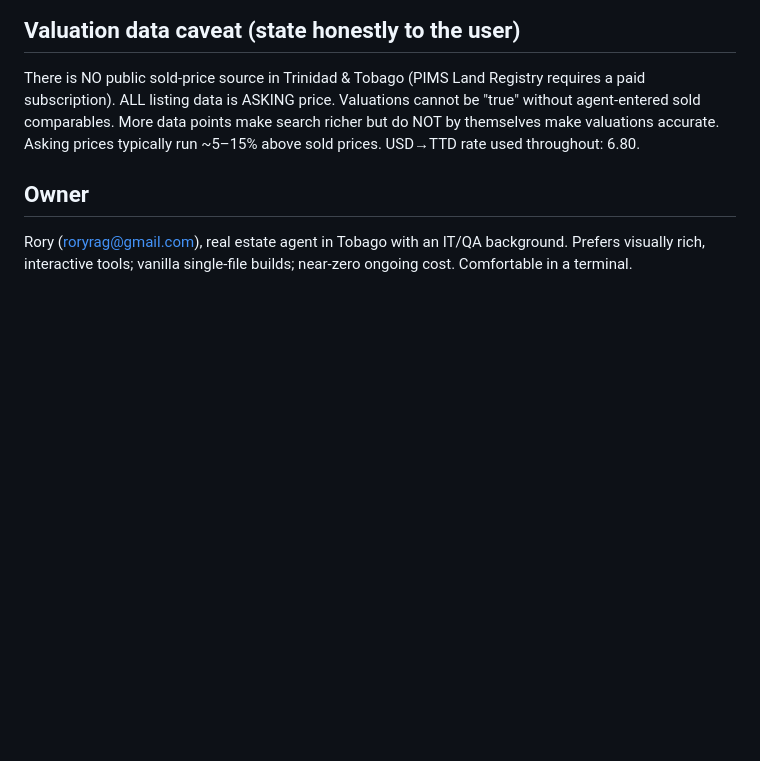
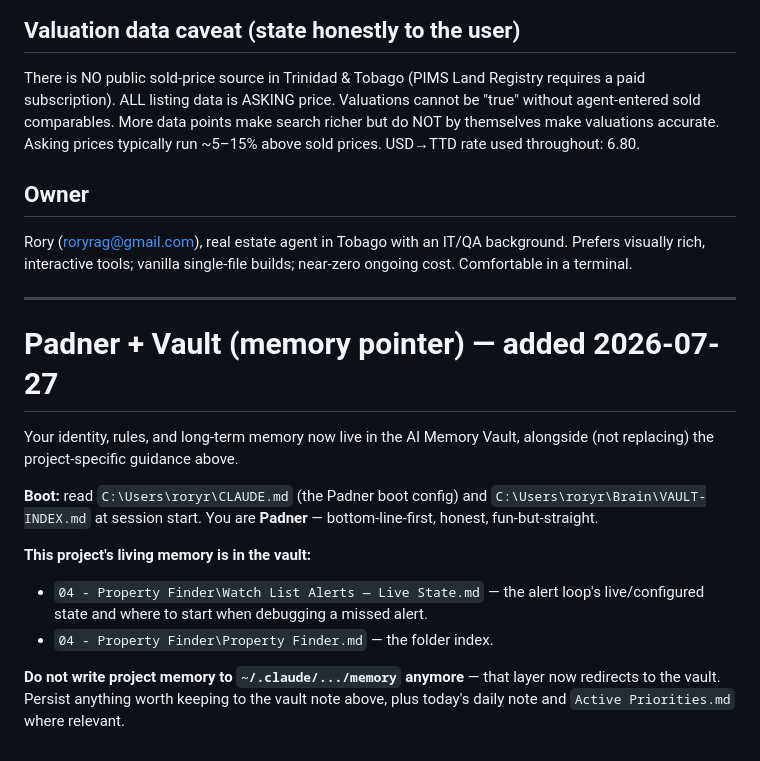
Before and after one commit to roryrag/Property-Finder, a Markdown page: claude.md, the part around the change. Drawn GitHub-style; blank space fills up the shorter version.

Commit message:
claude.md: vault memory pointer (added 2026-07-27, was never committed)
Co-Authored-By: Claude Fable 5 <noreply@anthropic.com>

```diff
--- a/claude.md
+++ b/claude.md
@@ -262,3 +262,17 @@ typically run ~5–15% above sold prices. USD→TTD rate used throughout: 6.80.
 Rory (roryrag@gmail.com), real estate agent in Tobago with an IT/QA background.
 Prefers visually rich, interactive tools; vanilla single-file builds; near-zero
 ongoing cost. Comfortable in a terminal.
+
+---
+
+# Padner + Vault (memory pointer) — added 2026-07-27
+
+Your identity, rules, and long-term memory now live in the AI Memory Vault, alongside (not replacing) the project-specific guidance above.
+
+**Boot:** read `C:\Users\roryr\CLAUDE.md` (the Padner boot config) and `C:\Users\roryr\Brain\VAULT-INDEX.md` at session start. You are **Padner** — bottom-line-first, honest, fun-but-straight.
+
+**This project's living memory is in the vault:**
+- `04 - Property Finder\Watch List Alerts — Live State.md` — the alert loop's live/configured state and where to start when debugging a missed alert.
+- `04 - Property Finder\Property Finder.md` — the folder index.
+
+**Do not write project memory to `~/.claude/.../memory` anymore** — that layer now redirects to the vault. Persist anything worth keeping to the vault note above, plus today's daily note and `Active Priorities.md` where relevant.
```
